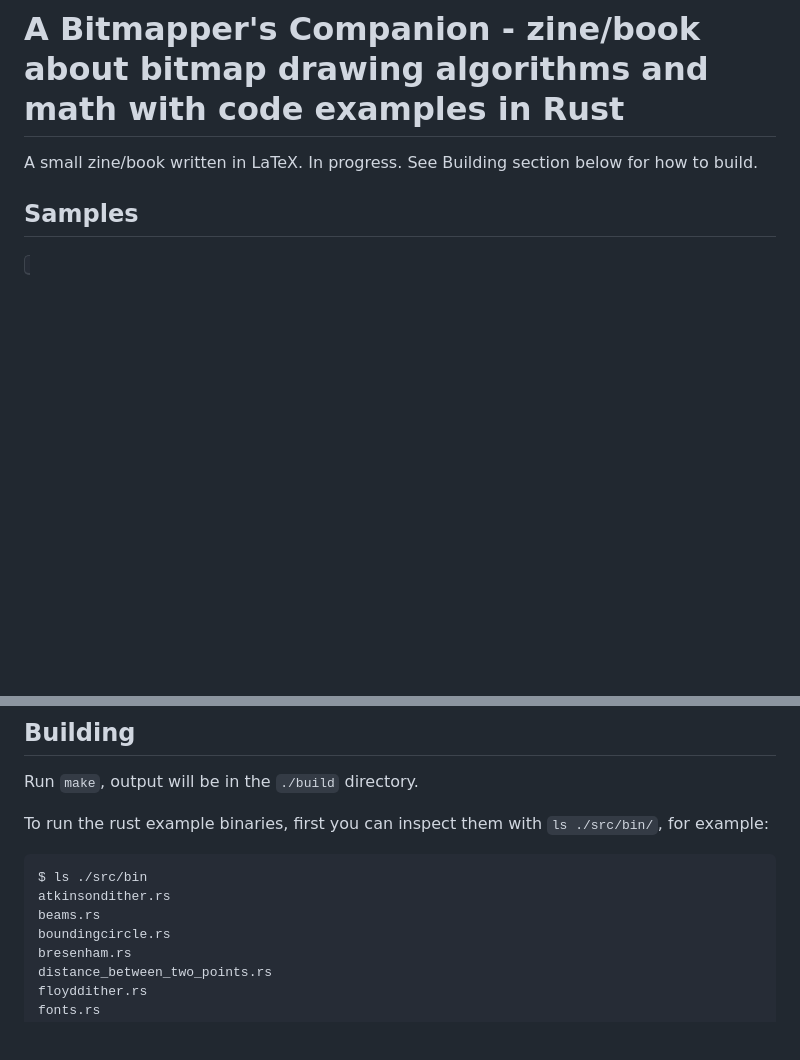
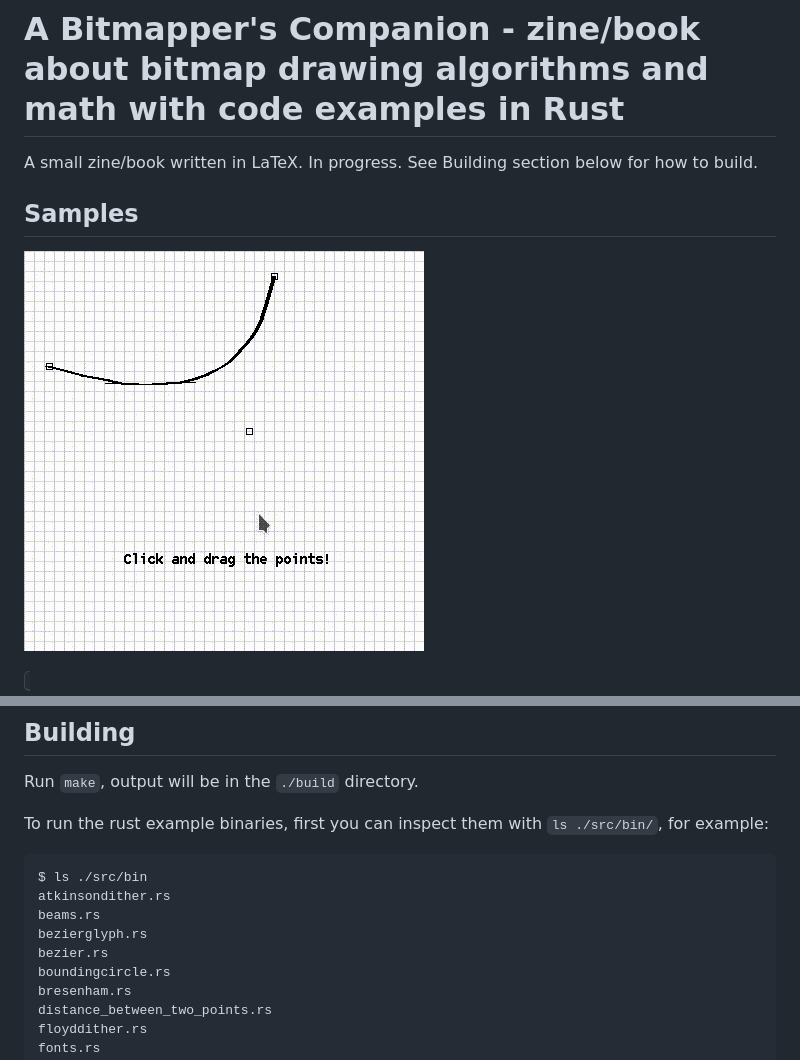
Before and after one commit to epilys/bitmappers-companion, a Markdown page: README.md, 2 parts joined by grey strips. Rendered like a GitHub page; pictures changed too: bezier_interactive.gif (added); blank space fills up the shorter version.

Commit message:
Add bezier binaries

```diff
--- a/README.md
+++ b/README.md
@@ -3,6 +3,10 @@
 A small zine/book written in LaTeX. In progress. See Building section below for how to build.
 
 ## Samples
+
+
+![bezier interactive demo](./bezier_interactive.gif?raw=true)
+
 
 <kbd>
 
@@ -52,6 +56,8 @@ To run the rust example binaries, first you can inspect them with `ls ./src/bin/
 $ ls ./src/bin
 atkinsondither.rs
 beams.rs
+bezierglyph.rs
+bezier.rs
 boundingcircle.rs
 bresenham.rs
 distance_between_two_points.rs
```
Also changed, not shown: 7 other files.
